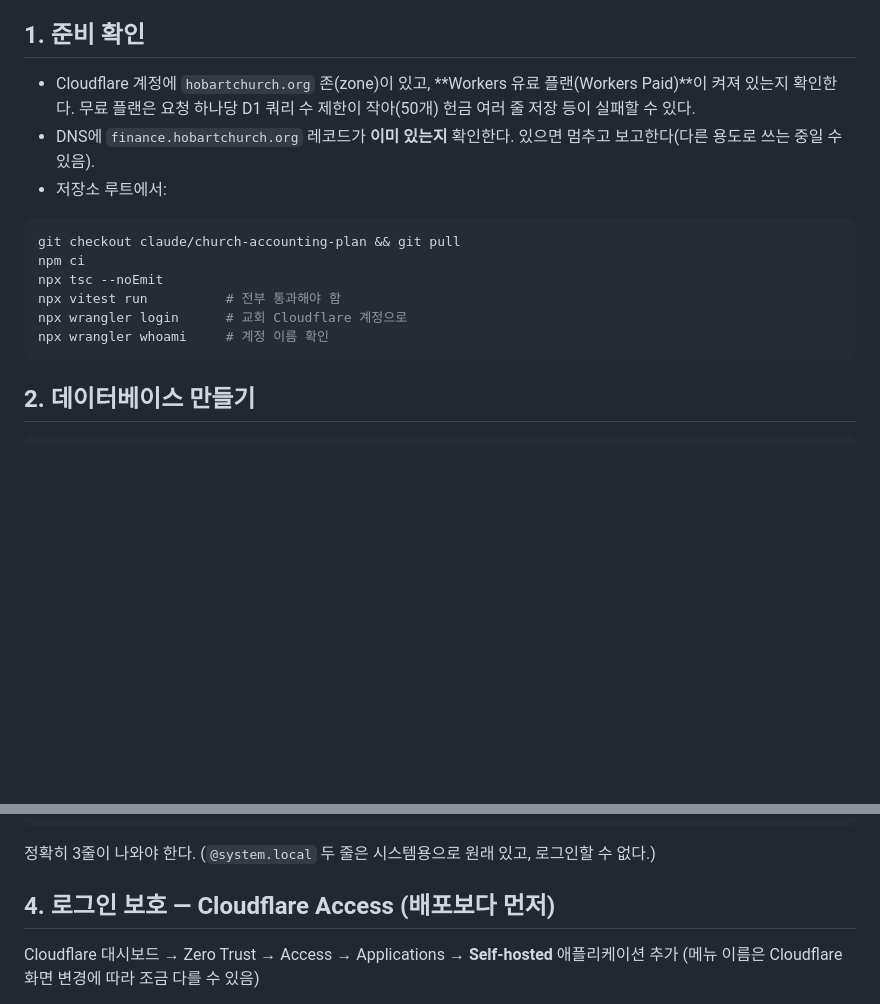
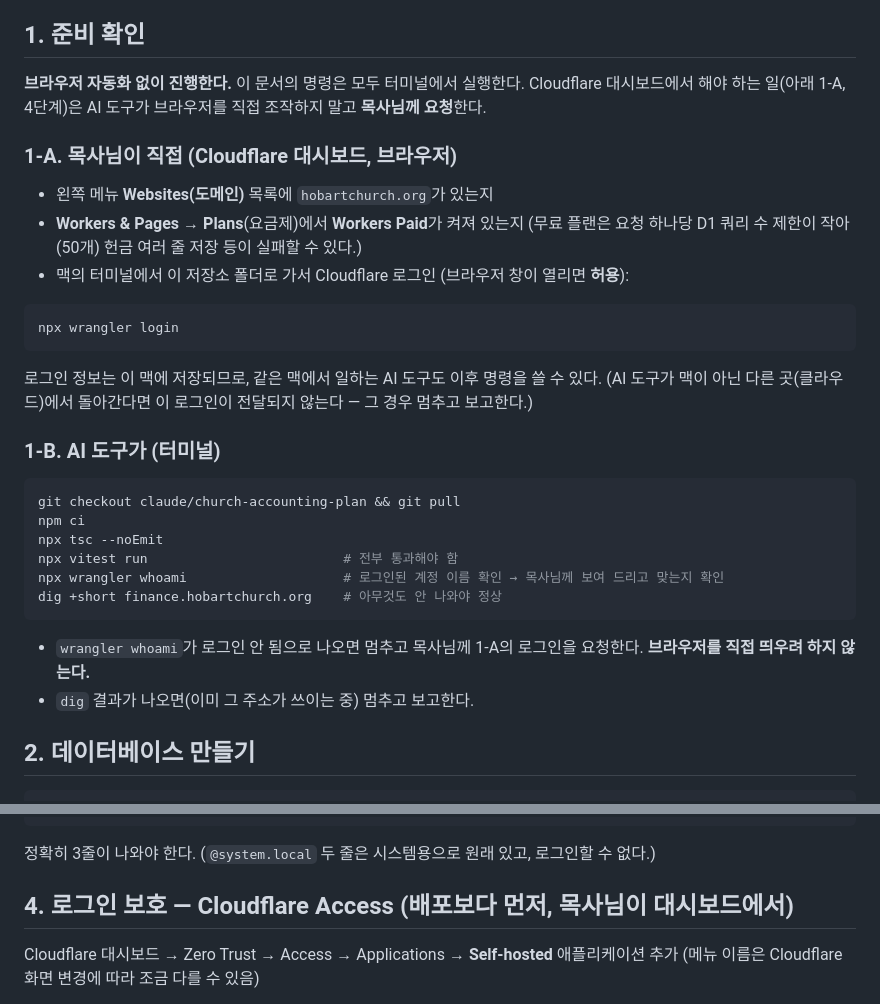
Before and after one commit to EugengK/-, a Markdown page: DEPLOY.md, 2 parts joined by grey strips. Drawn GitHub-style; blank space fills up the shorter version.

Commit message:
DEPLOY.md: split dashboard steps (pastor) from terminal steps (tool), no browser automation
Co-Authored-By: Claude Opus 5.5 <noreply@anthropic.com>
Claude-Session: https://claude.ai/code/session_018jSDCqXGHp5hb5tgoMwQHh

````diff
--- a/DEPLOY.md
+++ b/DEPLOY.md
@@ -26,19 +26,36 @@
 
 ## 1. 준비 확인
 
-- Cloudflare 계정에 `hobartchurch.org` 존(zone)이 있고, **Workers 유료 플랜(Workers Paid)**이 켜져 있는지 확인한다.
-  무료 플랜은 요청 하나당 D1 쿼리 수 제한이 작아(50개) 헌금 여러 줄 저장 등이 실패할 수 있다.
-- DNS에 `finance.hobartchurch.org` 레코드가 **이미 있는지** 확인한다. 있으면 멈추고 보고한다(다른 용도로 쓰는 중일 수 있음).
-- 저장소 루트에서:
+**브라우저 자동화 없이 진행한다.** 이 문서의 명령은 모두 터미널에서 실행한다.
+Cloudflare 대시보드에서 해야 하는 일(아래 1-A, 4단계)은 AI 도구가 브라우저를 직접 조작하지 말고 **목사님께 요청**한다.
+
+### 1-A. 목사님이 직접 (Cloudflare 대시보드, 브라우저)
+
+- 왼쪽 메뉴 **Websites(도메인)** 목록에 `hobartchurch.org`가 있는지
+- **Workers & Pages → Plans**(요금제)에서 **Workers Paid**가 켜져 있는지
+  (무료 플랜은 요청 하나당 D1 쿼리 수 제한이 작아(50개) 헌금 여러 줄 저장 등이 실패할 수 있다.)
+- 맥의 터미널에서 이 저장소 폴더로 가서 Cloudflare 로그인 (브라우저 창이 열리면 **허용**):
+
+```sh
+npx wrangler login
+```
+
+  로그인 정보는 이 맥에 저장되므로, 같은 맥에서 일하는 AI 도구도 이후 명령을 쓸 수 있다.
+  (AI 도구가 맥이 아닌 다른 곳(클라우드)에서 돌아간다면 이 로그인이 전달되지 않는다 — 그 경우 멈추고 보고한다.)
+
+### 1-B. AI 도구가 (터미널)
 
 ```sh
 git checkout claude/church-accounting-plan && git pull
 npm ci
 npx tsc --noEmit
-npx vitest run          # 전부 통과해야 함
-npx wrangler login      # 교회 Cloudflare 계정으로
-npx wrangler whoami     # 계정 이름 확인
+npx vitest run                         # 전부 통과해야 함
+npx wrangler whoami                    # 로그인된 계정 이름 확인 → 목사님께 보여 드리고 맞는지 확인
+dig +short finance.hobartchurch.org    # 아무것도 안 나와야 정상
 ```
+
+- `wrangler whoami`가 로그인 안 됨으로 나오면 멈추고 목사님께 1-A의 로그인을 요청한다. **브라우저를 직접 띄우려 하지 않는다.**
+- `dig` 결과가 나오면(이미 그 주소가 쓰이는 중) 멈추고 보고한다.
 
 ## 2. 데이터베이스 만들기
 
@@ -71,7 +88,7 @@ npx wrangler d1 execute church-accounting --remote --command "SELECT email, role
 
 정확히 3줄이 나와야 한다. (`@system.local` 두 줄은 시스템용으로 원래 있고, 로그인할 수 없다.)
 
-## 4. 로그인 보호 — Cloudflare Access (배포보다 먼저)
+## 4. 로그인 보호 — Cloudflare Access (배포보다 먼저, **목사님이 대시보드에서**)
 
 Cloudflare 대시보드 → Zero Trust → Access → Applications → **Self-hosted** 애플리케이션 추가
 (메뉴 이름은 Cloudflare 화면 변경에 따라 조금 다를 수 있음)
````
